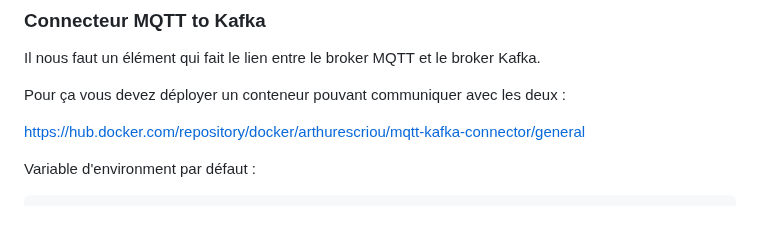
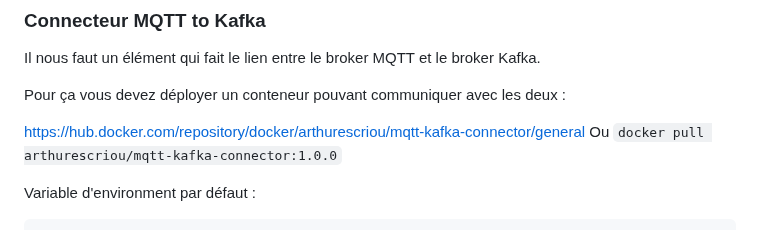
Before and after one commit to arthurescriou/OPSCI, a Markdown page: projet3.md, the part around the change. GitHub-like rendering.

```diff
--- a/projet3.md
+++ b/projet3.md
@@ -50,6 +50,7 @@ Il nous faut un élément qui fait le lien entre le broker MQTT et le broker Kaf
 Pour ça vous devez déployer un conteneur pouvant communiquer avec les deux :
 
 <a href="https://hub.docker.com/repository/docker/arthurescriou/mqtt-kafka-connector/general"> https://hub.docker.com/repository/docker/arthurescriou/mqtt-kafka-connector/general </a>
+Ou `docker pull arthurescriou/mqtt-kafka-connector:1.0.0`
 
 Variable d'environment par défaut :
 
```
